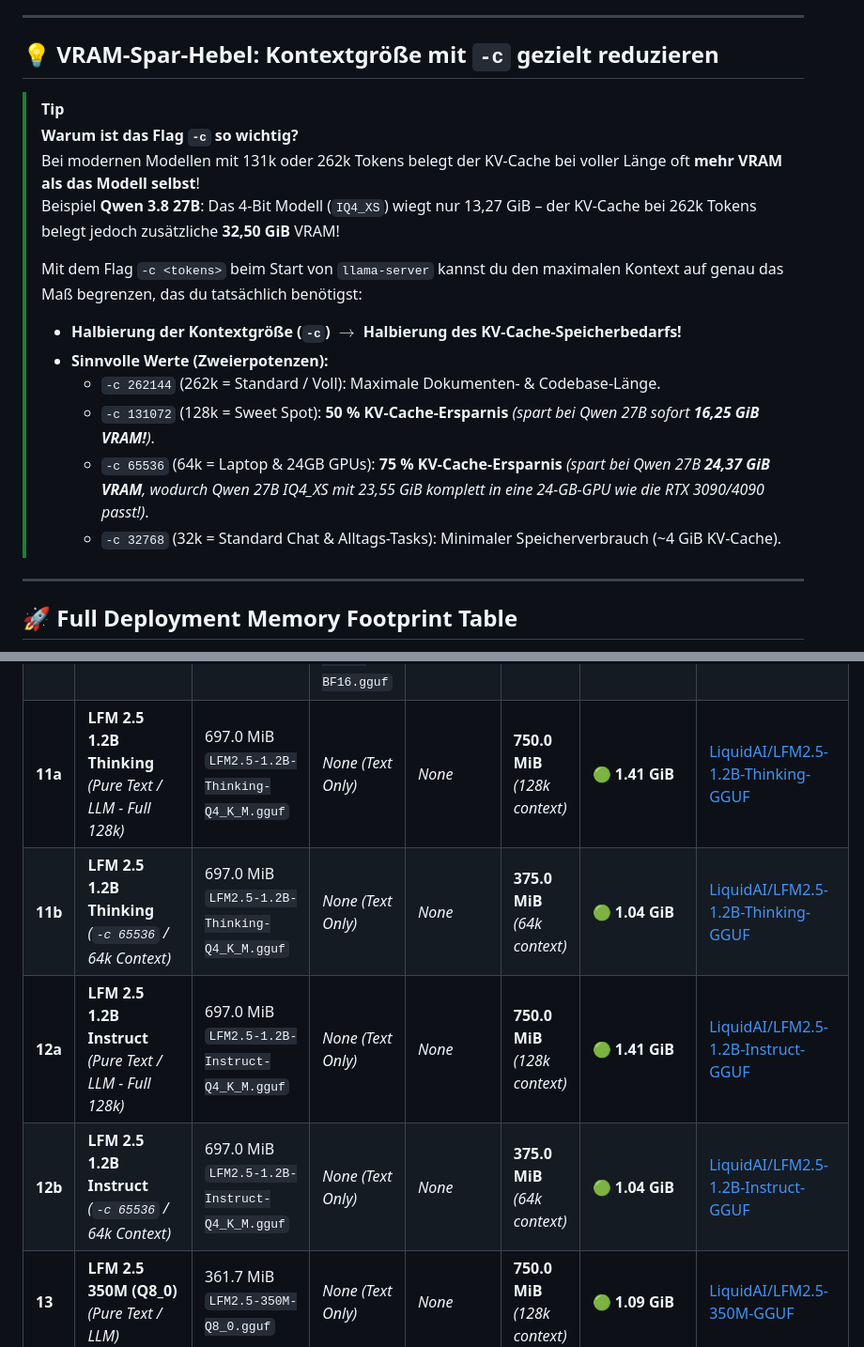
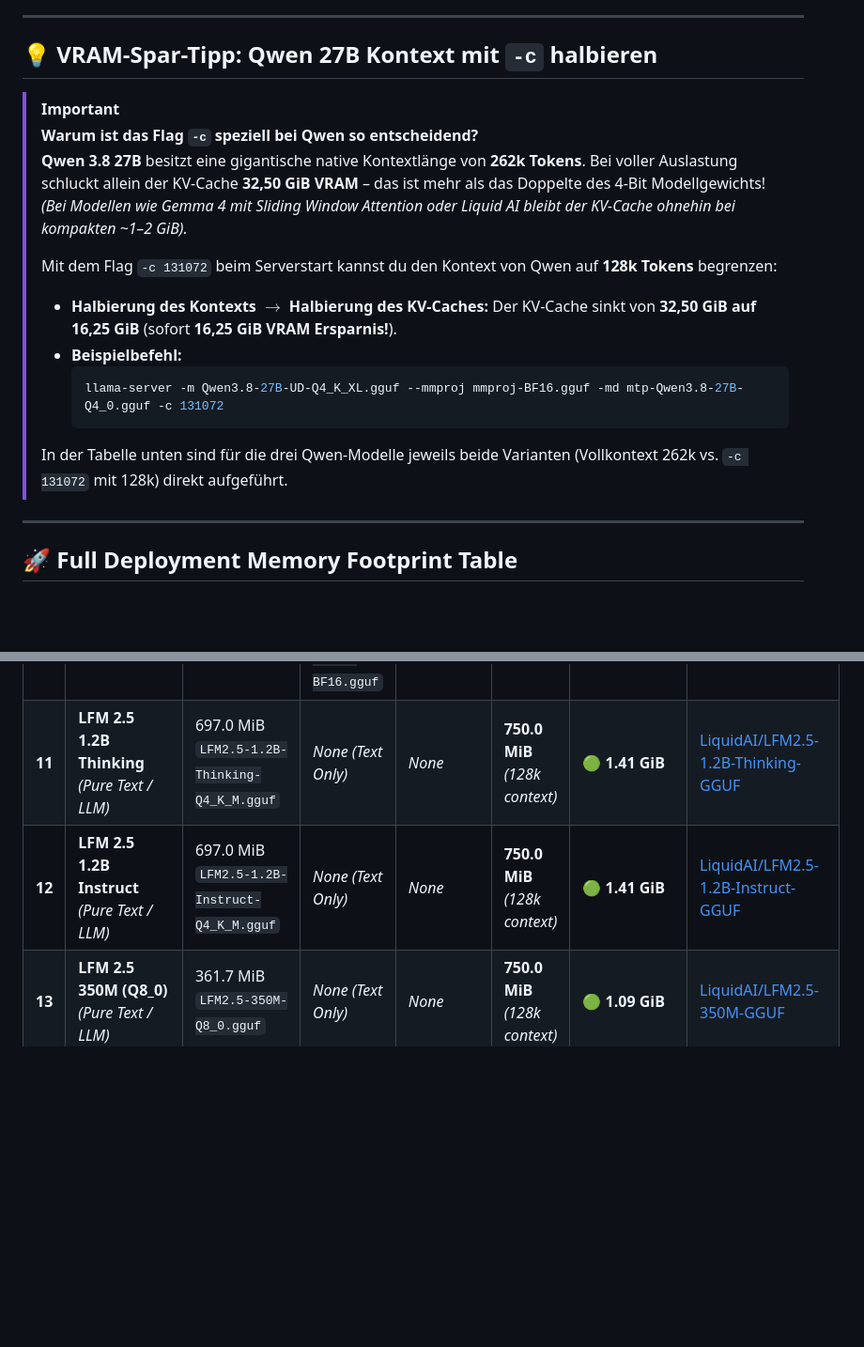
Before and after one commit to Arvedo/llama_install, a Markdown page: self-service/models_list.md, 2 parts joined by grey strips. Shown at 94% size. GitHub-like rendering; blank space fills up the shorter version.

Commit message:
docs: restrict -c 128k context rows exclusively to Qwen models

````diff
--- a/self-service/models_list.md
+++ b/self-service/models_list.md
@@ -8,20 +8,20 @@ This catalog details the complete deployment memory footprint for each model set
 
 ---
 
-## 💡 VRAM-Spar-Hebel: Kontextgröße mit `-c` gezielt reduzieren
+## 💡 VRAM-Spar-Tipp: Qwen 27B Kontext mit `-c` halbieren
 
-> [!TIP]
-> **Warum ist das Flag `-c` so wichtig?**
-> Bei modernen Modellen mit 131k oder 262k Tokens belegt der KV-Cache bei voller Länge oft **mehr VRAM als das Modell selbst**!
-> Beispiel **Qwen 3.8 27B**: Das 4-Bit Modell (`IQ4_XS`) wiegt nur 13,27 GiB – der KV-Cache bei 262k Tokens belegt jedoch zusätzliche **32,50 GiB** VRAM!
+> [!IMPORTANT]
+> **Warum ist das Flag `-c` speziell bei Qwen so entscheidend?**
+> **Qwen 3.8 27B** besitzt eine gigantische native Kontextlänge von **262k Tokens**. Bei voller Auslastung schluckt allein der KV-Cache **32,50 GiB VRAM** – das ist mehr als das Doppelte des 4-Bit Modellgewichts!
+> *(Bei Modellen wie Gemma 4 mit Sliding Window Attention oder Liquid AI bleibt der KV-Cache ohnehin bei kompakten ~1–2 GiB).*
 >
-> Mit dem Flag `-c <tokens>` beim Start von `llama-server` kannst du den maximalen Kontext auf genau das Maß begrenzen, das du tatsächlich benötigst:
-> - **Halbierung der Kontextgröße (`-c`) $\rightarrow$ Halbierung des KV-Cache-Speicherbedarfs!**
-> - **Sinnvolle Werte (Zweierpotenzen):**
->   - `-c 262144` (262k = Standard / Voll): Maximale Dokumenten- & Codebase-Länge.
->   - `-c 131072` (128k = Sweet Spot): **50 % KV-Cache-Ersparnis** *(spart bei Qwen 27B sofort **16,25 GiB VRAM!**)*.
->   - `-c 65536` (64k = Laptop & 24GB GPUs): **75 % KV-Cache-Ersparnis** *(spart bei Qwen 27B **24,37 GiB VRAM**, wodurch Qwen 27B IQ4_XS mit 23,55 GiB komplett in eine 24-GB-GPU wie die RTX 3090/4090 passt!)*.
->   - `-c 32768` (32k = Standard Chat & Alltags-Tasks): Minimaler Speicherverbrauch (~4 GiB KV-Cache).
+> Mit dem Flag `-c 131072` beim Serverstart kannst du den Kontext von Qwen auf **128k Tokens** begrenzen:
+> - **Halbierung des Kontexts $\rightarrow$ Halbierung des KV-Caches:** Der KV-Cache sinkt von **32,50 GiB auf 16,25 GiB** (sofort **16,25 GiB VRAM Ersparnis!**).
+> - **Beispielbefehl:**
+>   ```bash
+>   llama-server -m Qwen3.8-27B-UD-Q4_K_XL.gguf --mmproj mmproj-BF16.gguf -md mtp-Qwen3.8-27B-Q4_0.gguf -c 131072
+>   ```
+> In der Tabelle unten sind für die drei Qwen-Modelle jeweils beide Varianten (Vollkontext 262k vs. `-c 131072` mit 128k) direkt aufgeführt.
 
 ---
 
@@ -52,9 +45,7 @@ This catalog details the complete deployment memory footprint for each model set
 | **9** | **LFM 2.5 VL-3B (Q8_0)**<br>*(Vision + DSpark Draft)* | 2.68 GiB<br>`LFM2.5-VL-3B-Q8_0.gguf` | 816.1 MiB (BF16) / 556.1 MiB (Q8)<br>`mmproj-LFM2.5-VL-3B-BF16.gguf` | 540.9 MiB<br>`LFM2.5-VL-3B-DSpark-F16.gguf` | **256.0 MiB**<br>*(32k context)* | 🟢 **4.25 GiB** *(BF16 mmproj)*<br>**4.00 GiB** *(Q8 mmproj)* | [LiquidAI/LFM2.5-VL-3B-GGUF](https://huggingface.co/LiquidAI/LFM2.5-VL-3B-GGUF) |
 | **10** | **LFM 2.5 VL-3B (Q4_K_M)**<br>*(Vision + DSpark Draft)* | 1.56 GiB<br>`LFM2.5-VL-3B-Q4_K_M.gguf` | 816.1 MiB (BF16) / 556.1 MiB (Q8)<br>`mmproj-LFM2.5-VL-3B-BF16.gguf` | 540.9 MiB<br>`LFM2.5-VL-3B-DSpark-F16.gguf` | **256.0 MiB**<br>*(32k context)* | 🟢 **3.13 GiB** *(BF16 mmproj)*<br>**2.88 GiB** *(Q8 mmproj)* | [LiquidAI/LFM2.5-VL-3B-GGUF](https://huggingface.co/LiquidAI/LFM2.5-VL-3B-GGUF) |
-| **11a** | **LFM 2.5 1.2B Thinking**<br>*(Pure Text / LLM - Full 128k)* | 697.0 MiB<br>`LFM2.5-1.2B-Thinking-Q4_K_M.gguf` | *None (Text Only)* | *None* | **750.0 MiB**<br>*(128k context)* | 🟢 **1.41 GiB** | [LiquidAI/LFM2.5-1.2B-Thinking-GGUF](https://huggingface.co/LiquidAI/LFM2.5-1.2B-Thinking-GGUF) |
-| **11b** | **LFM 2.5 1.2B Thinking**<br>*(`-c 65536` / 64k Context)* | 697.0 MiB<br>`LFM2.5-1.2B-Thinking-Q4_K_M.gguf` | *None (Text Only)* | *None* | **375.0 MiB**<br>*(64k context)* | 🟢 **1.04 GiB** | [LiquidAI/LFM2.5-1.2B-Thinking-GGUF](https://huggingface.co/LiquidAI/LFM2.5-1.2B-Thinking-GGUF) |
-| **12a** | **LFM 2.5 1.2B Instruct**<br>*(Pure Text / LLM - Full 128k)* | 697.0 MiB<br>`LFM2.5-1.2B-Instruct-Q4_K_M.gguf` | *None (Text Only)* | *None* | **750.0 MiB**<br>*(128k context)* | 🟢 **1.41 GiB** | [LiquidAI/LFM2.5-1.2B-Instruct-GGUF](https://huggingface.co/LiquidAI/LFM2.5-1.2B-Instruct-GGUF) |
-| **12b** | **LFM 2.5 1.2B Instruct**<br>*(`-c 65536` / 64k Context)* | 697.0 MiB<br>`LFM2.5-1.2B-Instruct-Q4_K_M.gguf` | *None (Text Only)* | *None* | **375.0 MiB**<br>*(64k context)* | 🟢 **1.04 GiB** | [LiquidAI/LFM2.5-1.2B-Instruct-GGUF](https://huggingface.co/LiquidAI/LFM2.5-1.2B-Instruct-GGUF) |
+| **11** | **LFM 2.5 1.2B Thinking**<br>*(Pure Text / LLM)* | 697.0 MiB<br>`LFM2.5-1.2B-Thinking-Q4_K_M.gguf` | *None (Text Only)* | *None* | **750.0 MiB**<br>*(128k context)* | 🟢 **1.41 GiB** | [LiquidAI/LFM2.5-1.2B-Thinking-GGUF](https://huggingface.co/LiquidAI/LFM2.5-1.2B-Thinking-GGUF) |
+| **12** | **LFM 2.5 1.2B Instruct**<br>*(Pure Text / LLM)* | 697.0 MiB<br>`LFM2.5-1.2B-Instruct-Q4_K_M.gguf` | *None (Text Only)* | *None* | **750.0 MiB**<br>*(128k context)* | 🟢 **1.41 GiB** | [LiquidAI/LFM2.5-1.2B-Instruct-GGUF](https://huggingface.co/LiquidAI/LFM2.5-1.2B-Instruct-GGUF) |
 | **13** | **LFM 2.5 350M (Q8_0)**<br>*(Pure Text / LLM)* | 361.7 MiB<br>`LFM2.5-350M-Q8_0.gguf` | *None (Text Only)* | *None* | **750.0 MiB**<br>*(128k context)* | 🟢 **1.09 GiB** | [LiquidAI/LFM2.5-350M-GGUF](https://huggingface.co/LiquidAI/LFM2.5-350M-GGUF) |
 | **14** | **LFM 2.5 350M (Q4_K_M)**<br>*(Pure Text / LLM)* | 218.7 MiB<br>`LFM2.5-350M-Q4_K_M.gguf` | *None (Text Only)* | *None* | **750.0 MiB**<br>*(128k context)* | 🟢 **968.7 MiB** (~0.95 GiB) | [LiquidAI/LFM2.5-350M-GGUF](https://huggingface.co/LiquidAI/LFM2.5-350M-GGUF) |
 | **15** | **LFM 2.5 230M (Q4_K_M)**<br>*(Pure Text / LLM)* | 146.3 MiB<br>`LFM2.5-230M-Q4_K_M.gguf` | *None (Text Only)* | *None* | **750.0 MiB**<br>*(128k context)* | 🟢 **896.3 MiB** (~0.88 GiB) | [LiquidAI/LFM2.5-230M-GGUF](https://huggingface.co/LiquidAI/LFM2.5-230M-GGUF) |
````
Also changed, not shown: other parts of self-service/models_list.md (+11 -18 lines).
